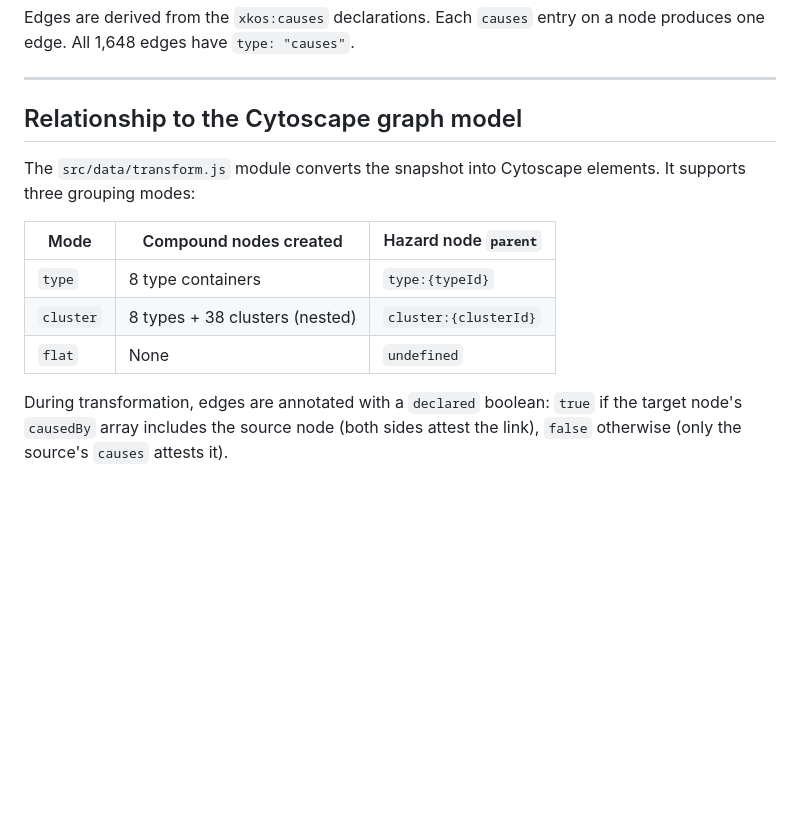
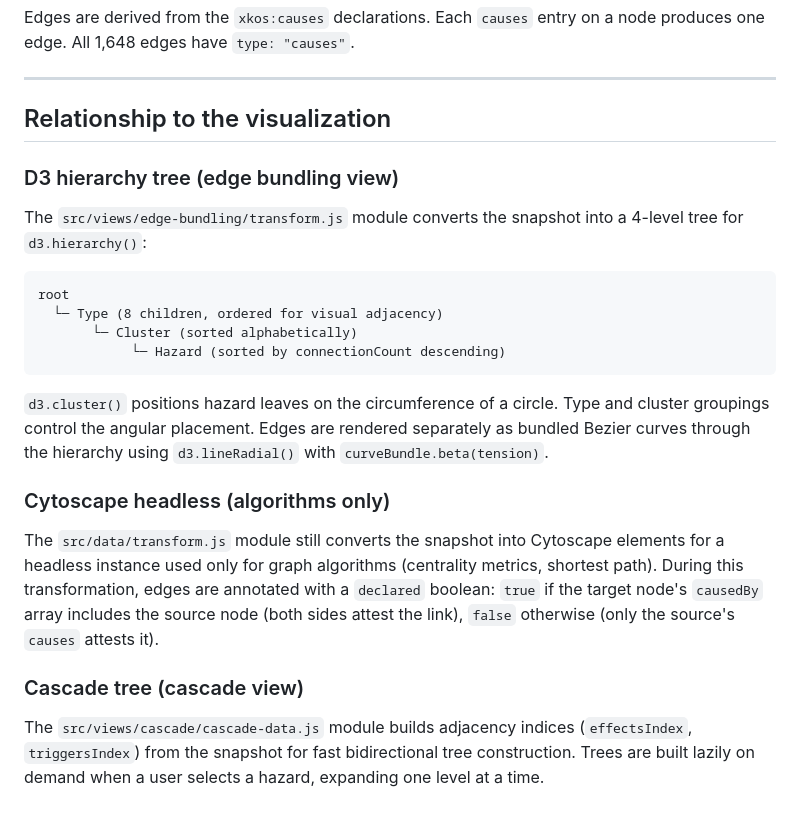
Before and after one commit to khawkins98/hips-multihazard, a Markdown page: docs/hips_multihazard_architecture.md, the part around the change. Drawn GitHub-style; blank space fills up the shorter version.

````diff
--- a/docs/hips_multihazard_architecture.md
+++ b/docs/hips_multihazard_architecture.md
@@ -321,14 +321,25 @@ Edges are derived from the `xkos:causes` declarations. Each `causes` entry on a
 
 ---
 
-## Relationship to the Cytoscape graph model
+## Relationship to the visualization
 
-The `src/data/transform.js` module converts the snapshot into Cytoscape elements. It supports three grouping modes:
+### D3 hierarchy tree (edge bundling view)
 
-| Mode | Compound nodes created | Hazard node `parent` |
-|---|---|---|
-| `type` | 8 type containers | `type:{typeId}` |
-| `cluster` | 8 types + 38 clusters (nested) | `cluster:{clusterId}` |
-| `flat` | None | `undefined` |
+The `src/views/edge-bundling/transform.js` module converts the snapshot into a 4-level tree for `d3.hierarchy()`:
 
-During transformation, edges are annotated with a `declared` boolean: `true` if the target node's `causedBy` array includes the source node (both sides attest the link), `false` otherwise (only the source's `causes` attests it).
+```
+root
+  └─ Type (8 children, ordered for visual adjacency)
+       └─ Cluster (sorted alphabetically)
+            └─ Hazard (sorted by connectionCount descending)
+```
+
+`d3.cluster()` positions hazard leaves on the circumference of a circle. Type and cluster groupings control the angular placement. Edges are rendered separately as bundled Bezier curves through the hierarchy using `d3.lineRadial()` with `curveBundle.beta(tension)`.
+
+### Cytoscape headless (algorithms only)
+
+The `src/data/transform.js` module still converts the snapshot into Cytoscape elements for a headless instance used only for graph algorithms (centrality metrics, shortest path). During this transformation, edges are annotated with a `declared` boolean: `true` if the target node's `causedBy` array includes the source node (both sides attest the link), `false` otherwise (only the source's `causes` attests it).
+
+### Cascade tree (cascade view)
+
+The `src/views/cascade/cascade-data.js` module builds adjacency indices (`effectsIndex`, `triggersIndex`) from the snapshot for fast bidirectional tree construction. Trees are built lazily on demand when a user selects a hazard, expanding one level at a time.
````
Also changed, not shown: CLAUDE.md (+17 -12 lines), README.md (+16 -18 lines).
